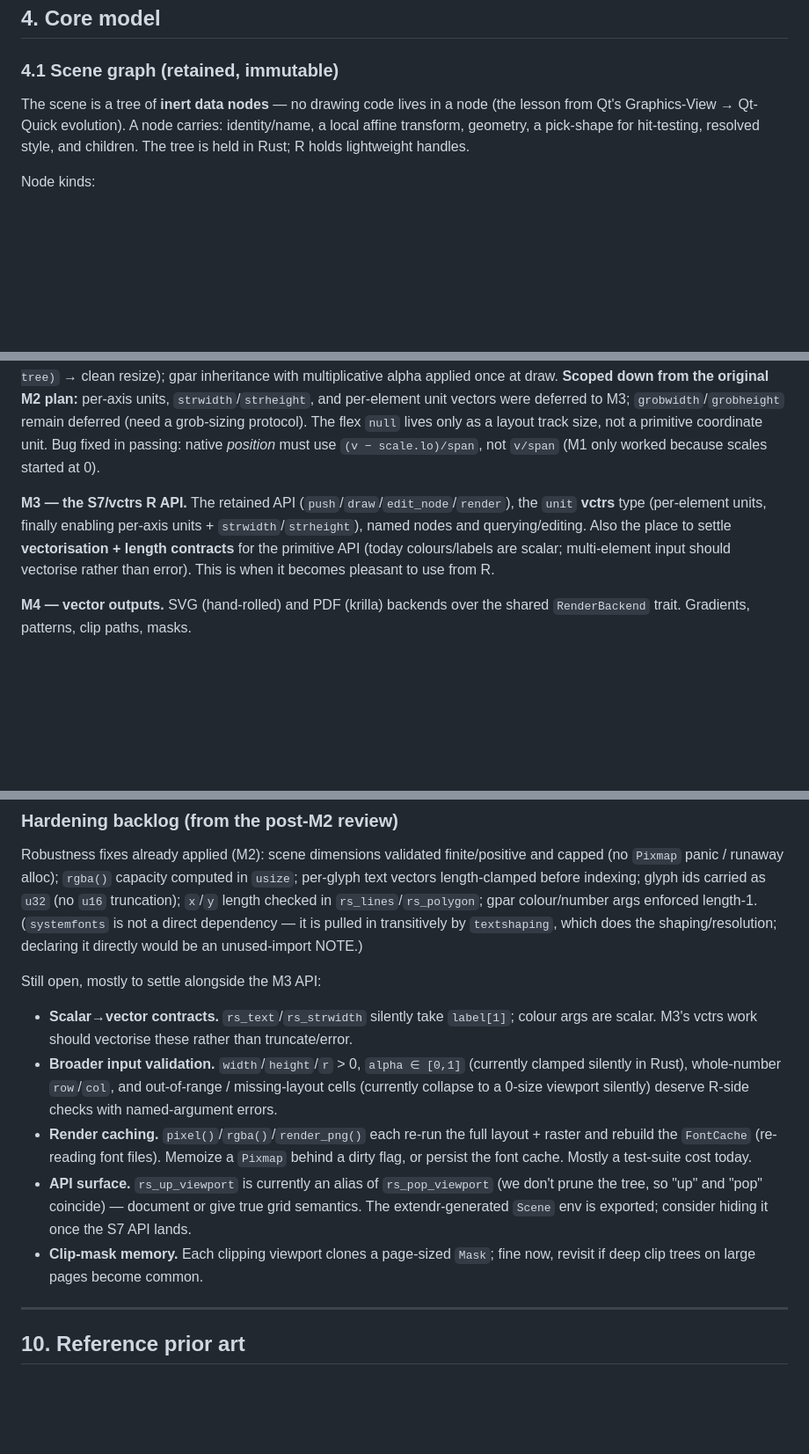
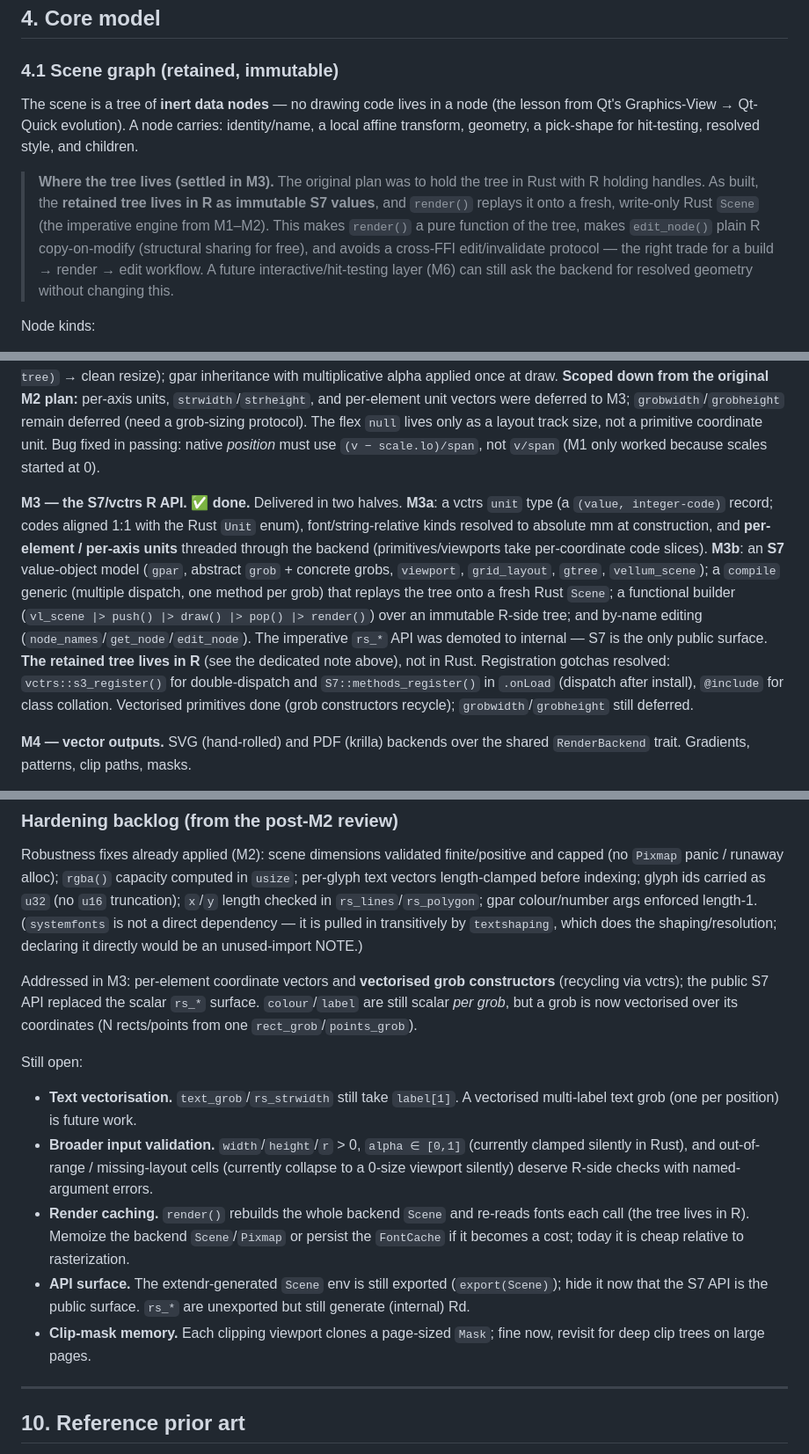
Before and after one commit to r-vellum/vellum, a Markdown page: DESIGN.md, 3 parts joined by grey strips. Shown at 88% size. Drawn GitHub-style; blank space fills up the shorter version.

Commit message:
docs: mark M3 done; record R-side retained-tree decision
Update DESIGN.md roadmap (M3a unit type + per-element units; M3b S7
object model, functional scene, editing; rs_* demoted), reconcile the
4.1 scene-graph note (tree lives in R, not Rust), and refresh the
hardening backlog for what M3 addressed.

Co-Authored-By: Claude Opus 4.8 (1M context) <noreply@anthropic.com>

```diff
--- a/DESIGN.md
+++ b/DESIGN.md
@@ -108,7 +108,9 @@ Net: glyph rasterization and outline extraction are always `skrifa` (one code pa
 
 ### 4.1 Scene graph (retained, immutable)
 
-The scene is a tree of **inert data nodes** — no drawing code lives in a node (the lesson from Qt's Graphics-View → Qt-Quick evolution). A node carries: identity/name, a local affine transform, geometry, a pick-shape for hit-testing, resolved style, and children. The tree is held in Rust; R holds lightweight handles.
+The scene is a tree of **inert data nodes** — no drawing code lives in a node (the lesson from Qt's Graphics-View → Qt-Quick evolution). A node carries: identity/name, a local affine transform, geometry, a pick-shape for hit-testing, resolved style, and children.
+
+> **Where the tree lives (settled in M3).** The original plan was to hold the tree in Rust with R holding handles. As built, the **retained tree lives in R as immutable S7 values**, and `render()` replays it onto a fresh, write-only Rust `Scene` (the imperative engine from M1–M2). This makes `render()` a pure function of the tree, makes `edit_node()` plain R copy-on-modify (structural sharing for free), and avoids a cross-FFI edit/invalidate protocol — the right trade for a build → render → edit workflow. A future interactive/hit-testing layer (M6) can still ask the backend for resolved geometry without changing this.
 
 Node kinds:
 
@@ -283,7 +285,7 @@ vellum/                      R package root
 
 **M2 — viewports, layout, clipping, gpar. ✅ done.** Viewport tree (arena) with each resolved viewport an affine transform (local px → device px) so nesting + rotation compose; rectangular clipping via tiny-skia `Mask::intersect_path`; the row/column flex-layout solver (absolute + `null` tracks, spanning); a cacheable DFS layout pass (pure in `(page px, dpi, tree)` → clean resize); gpar inheritance with multiplicative alpha applied once at draw. **Scoped down from the original M2 plan:** per-axis units, `strwidth`/`strheight`, and per-element unit vectors were deferred to M3; `grobwidth`/`grobheight` remain deferred (need a grob-sizing protocol). The flex `null` lives only as a layout track size, not a primitive coordinate unit. Bug fixed in passing: native *position* must use `(v − scale.lo)/span`, not `v/span` (M1 only worked because scales started at 0).
 
-**M3 — the S7/vctrs R API.** The retained API (`push`/`draw`/`edit_node`/`render`), the `unit` **vctrs** type (per-element units, finally enabling per-axis units + `strwidth`/`strheight`), named nodes and querying/editing. Also the place to settle **vectorisation + length contracts** for the primitive API (today colours/labels are scalar; multi-element input should vectorise rather than error). This is when it becomes pleasant to use from R.
+**M3 — the S7/vctrs R API. ✅ done.** Delivered in two halves. **M3a**: a vctrs `unit` type (a `(value, integer-code)` record; codes aligned 1:1 with the Rust `Unit` enum), font/string-relative kinds resolved to absolute mm at construction, and **per-element / per-axis units** threaded through the backend (primitives/viewports take per-coordinate code slices). **M3b**: an **S7** value-object model (`gpar`, abstract `grob` + concrete grobs, `viewport`, `grid_layout`, `gtree`, `vellum_scene`); a `compile` generic (multiple dispatch, one method per grob) that replays the tree onto a fresh Rust `Scene`; a functional builder (`vl_scene |> push() |> draw() |> pop() |> render()`) over an immutable R-side tree; and by-name editing (`node_names`/`get_node`/`edit_node`). The imperative `rs_*` API was demoted to internal — S7 is the only public surface. **The retained tree lives in R** (see the dedicated note above), not in Rust. Registration gotchas resolved: `vctrs::s3_register()` for double-dispatch and `S7::methods_register()` in `.onLoad` (dispatch after install), `@include` for class collation. Vectorised primitives done (grob constructors recycle); `grobwidth`/`grobheight` still deferred.
 
 **M4 — vector outputs.** SVG (hand-rolled) and PDF (krilla) backends over the shared `RenderBackend` trait. Gradients, patterns, clip paths, masks.
 
@@ -306,12 +308,14 @@ vellum/                      R package root
 
 Robustness fixes already applied (M2): scene dimensions validated finite/positive and capped (no `Pixmap` panic / runaway alloc); `rgba()` capacity computed in `usize`; per-glyph text vectors length-clamped before indexing; glyph ids carried as `u32` (no `u16` truncation); `x`/`y` length checked in `rs_lines`/`rs_polygon`; gpar colour/number args enforced length-1. (`systemfonts` is not a direct dependency — it is pulled in transitively by `textshaping`, which does the shaping/resolution; declaring it directly would be an unused-import NOTE.)
 
-Still open, mostly to settle alongside the M3 API:
-- **Scalar→vector contracts.** `rs_text`/`rs_strwidth` silently take `label[1]`; colour args are scalar. M3's vctrs work should vectorise these rather than truncate/error.
-- **Broader input validation.** `width`/`height`/`r` > 0, `alpha ∈ [0,1]` (currently clamped silently in Rust), whole-number `row`/`col`, and out-of-range / missing-layout cells (currently collapse to a 0-size viewport silently) deserve R-side checks with named-argument errors.
-- **Render caching.** `pixel()`/`rgba()`/`render_png()` each re-run the full layout + raster and rebuild the `FontCache` (re-reading font files). Memoize a `Pixmap` behind a dirty flag, or persist the font cache. Mostly a test-suite cost today.
-- **API surface.** `rs_up_viewport` is currently an alias of `rs_pop_viewport` (we don't prune the tree, so "up" and "pop" coincide) — document or give true grid semantics. The extendr-generated `Scene` env is exported; consider hiding it once the S7 API lands.
-- **Clip-mask memory.** Each clipping viewport clones a page-sized `Mask`; fine now, revisit if deep clip trees on large pages become common.
+Addressed in M3: per-element coordinate vectors and **vectorised grob constructors** (recycling via vctrs); the public S7 API replaced the scalar `rs_*` surface. `colour`/`label` are still scalar *per grob*, but a grob is now vectorised over its coordinates (N rects/points from one `rect_grob`/`points_grob`).
+
+Still open:
+- **Text vectorisation.** `text_grob`/`rs_strwidth` still take `label[1]`. A vectorised multi-label text grob (one per position) is future work.
+- **Broader input validation.** `width`/`height`/`r` > 0, `alpha ∈ [0,1]` (currently clamped silently in Rust), and out-of-range / missing-layout cells (currently collapse to a 0-size viewport silently) deserve R-side checks with named-argument errors.
+- **Render caching.** `render()` rebuilds the whole backend `Scene` and re-reads fonts each call (the tree lives in R). Memoize the backend `Scene`/`Pixmap` or persist the `FontCache` if it becomes a cost; today it is cheap relative to rasterization.
+- **API surface.** The extendr-generated `Scene` env is still exported (`export(Scene)`); hide it now that the S7 API is the public surface. `rs_*` are unexported but still generate (internal) Rd.
+- **Clip-mask memory.** Each clipping viewport clones a page-sized `Mask`; fine now, revisit for deep clip trees on large pages.
 
 ---
 
```
